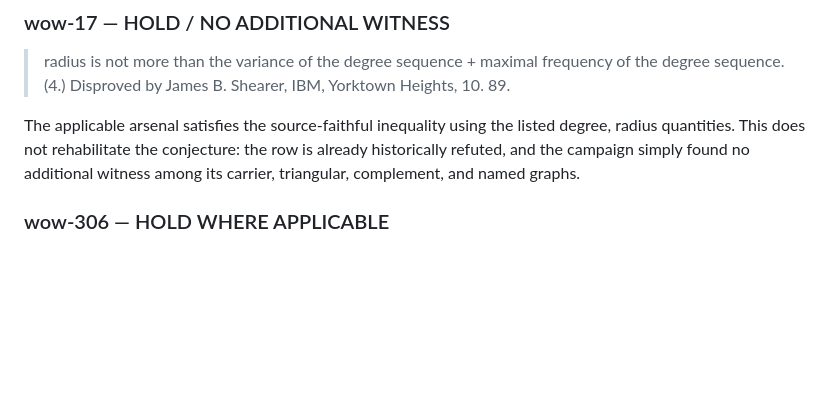
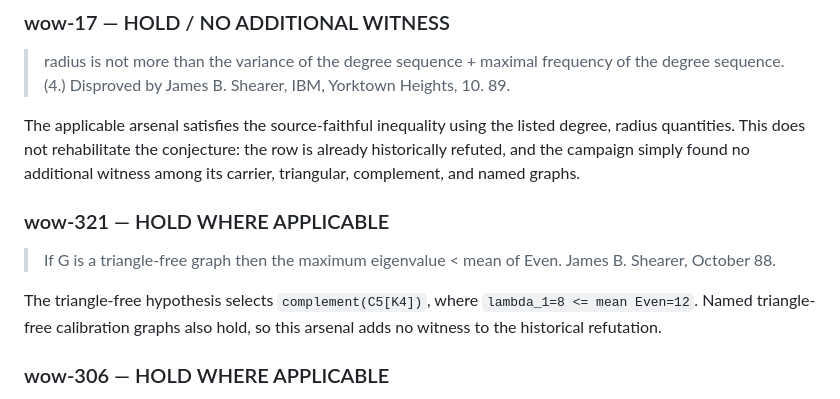
Before and after one commit to Kuberwastaken/c5-k4, a Markdown page: results/expansion/wow1_resolved_part1.md, the part around the change. Drawn GitHub-style; blank space fills up the shorter version.

Commit message:
wow1 resolved<450: evaluate wow-321

```diff
--- a/results/expansion/wow1_resolved_part1.md
+++ b/results/expansion/wow1_resolved_part1.md
@@ -85,6 +85,12 @@ The applicable arsenal satisfies the source-faithful inequality using the listed
 > radius is not more than the variance of the degree sequence + maximal frequency of the degree sequence. (4.) Disproved by James B. Shearer, IBM, Yorktown Heights, 10. 89.
 
 The applicable arsenal satisfies the source-faithful inequality using the listed degree, radius quantities. This does not rehabilitate the conjecture: the row is already historically refuted, and the campaign simply found no additional witness among its carrier, triangular, complement, and named graphs.
+
+### wow-321 — HOLD WHERE APPLICABLE
+
+> If G is a triangle-free graph then the maximum eigenvalue < mean of Even. James B. Shearer, October 88.
+
+The triangle-free hypothesis selects `complement(C5[K4])`, where `lambda_1=8 <= mean Even=12`. Named triangle-free calibration graphs also hold, so this arsenal adds no witness to the historical refutation.
 
 ### wow-306 — HOLD WHERE APPLICABLE
 
```
